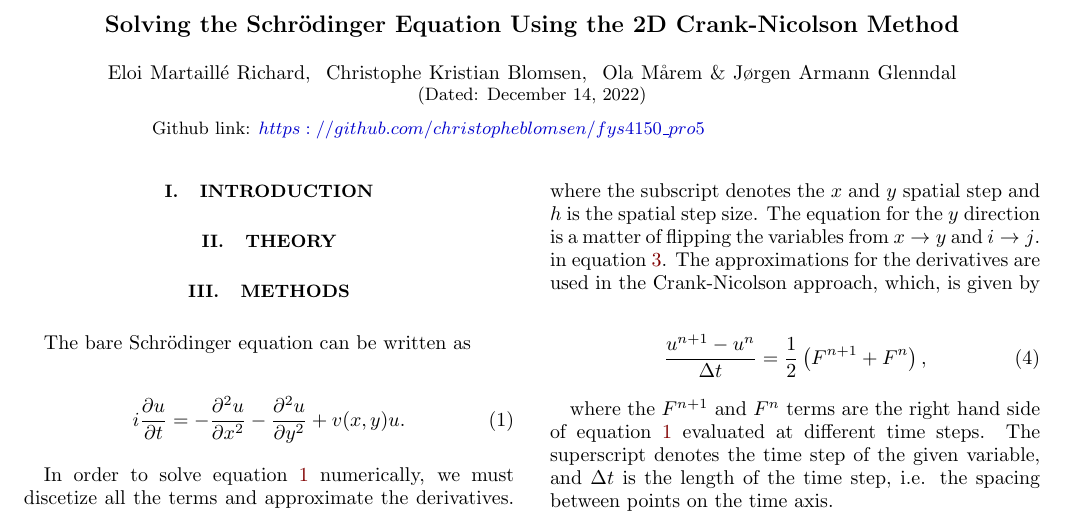
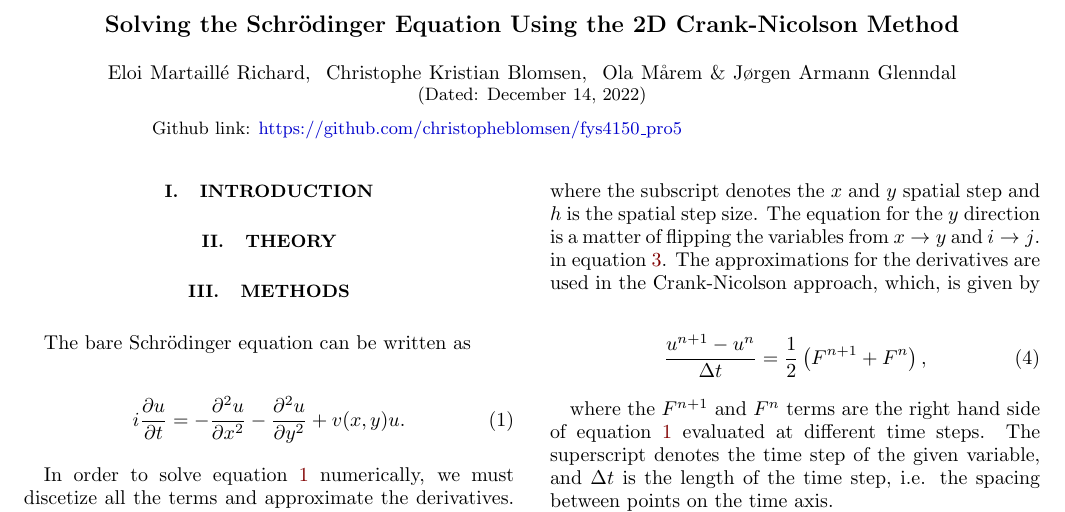
Before and after one commit to christopheblomsen/fys4150_pro5, a LaTeX paper (report/report.tex): part of the page, cut so that both start at the same text. Compiled offline with pdfLaTeX.

Commit message:
fixed the github link

```diff
--- a/report/report.tex
+++ b/report/report.tex
@@ -89,7 +89,7 @@
 
 	%This is how we create an abstract section.
 	\begin{abstract}
-Github link: \href{https://github.com/christopheblomsen/fys4150_pro5}{$https://github.com/christopheblomsen/fys4150\_pro5$}
+Github link: \href{https://github.com/christopheblomsen/fys4150_pro5}{https://github.com/christopheblomsen/fys4150\_pro5}
 \end{abstract}
 	\maketitle
 
```
